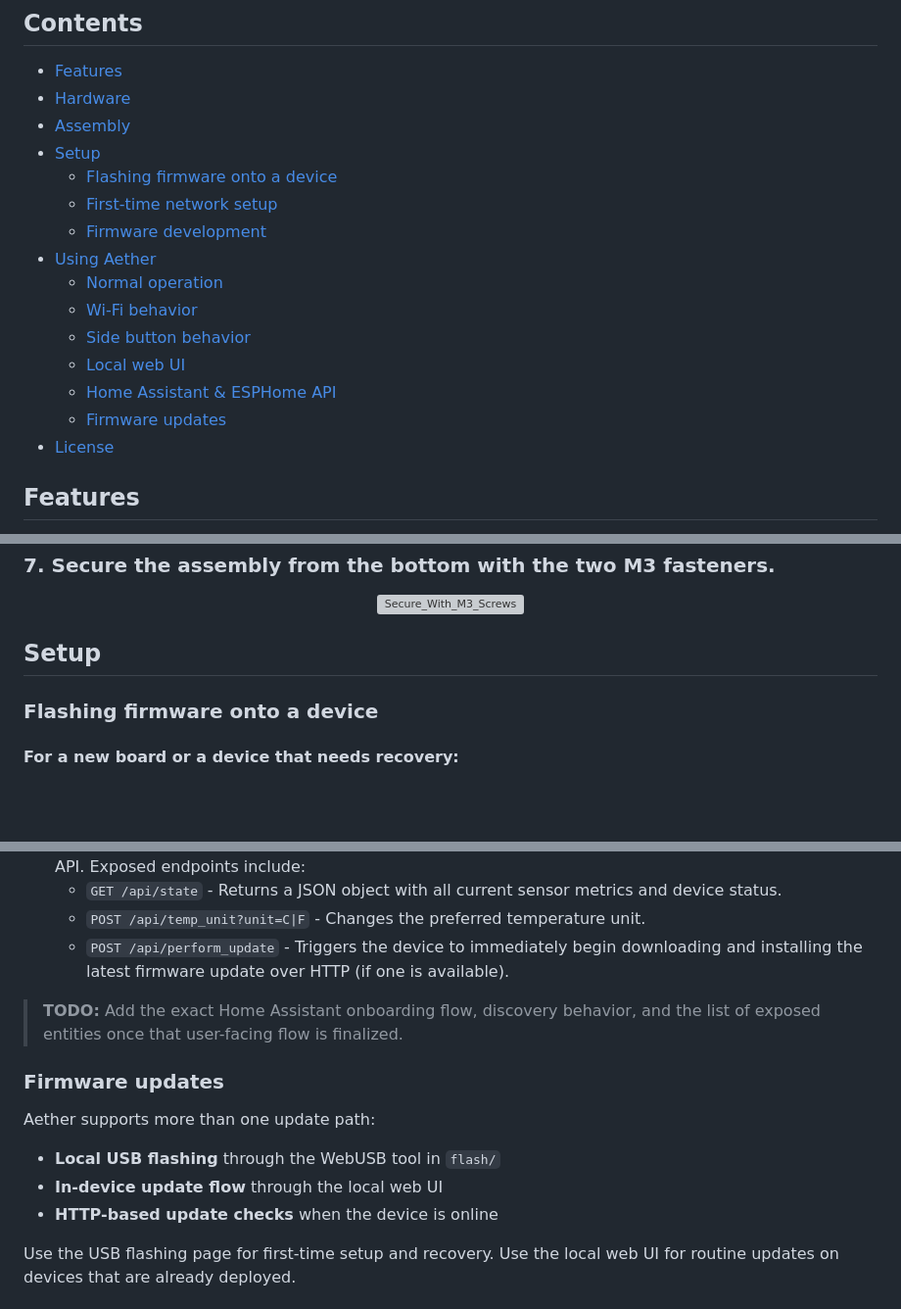
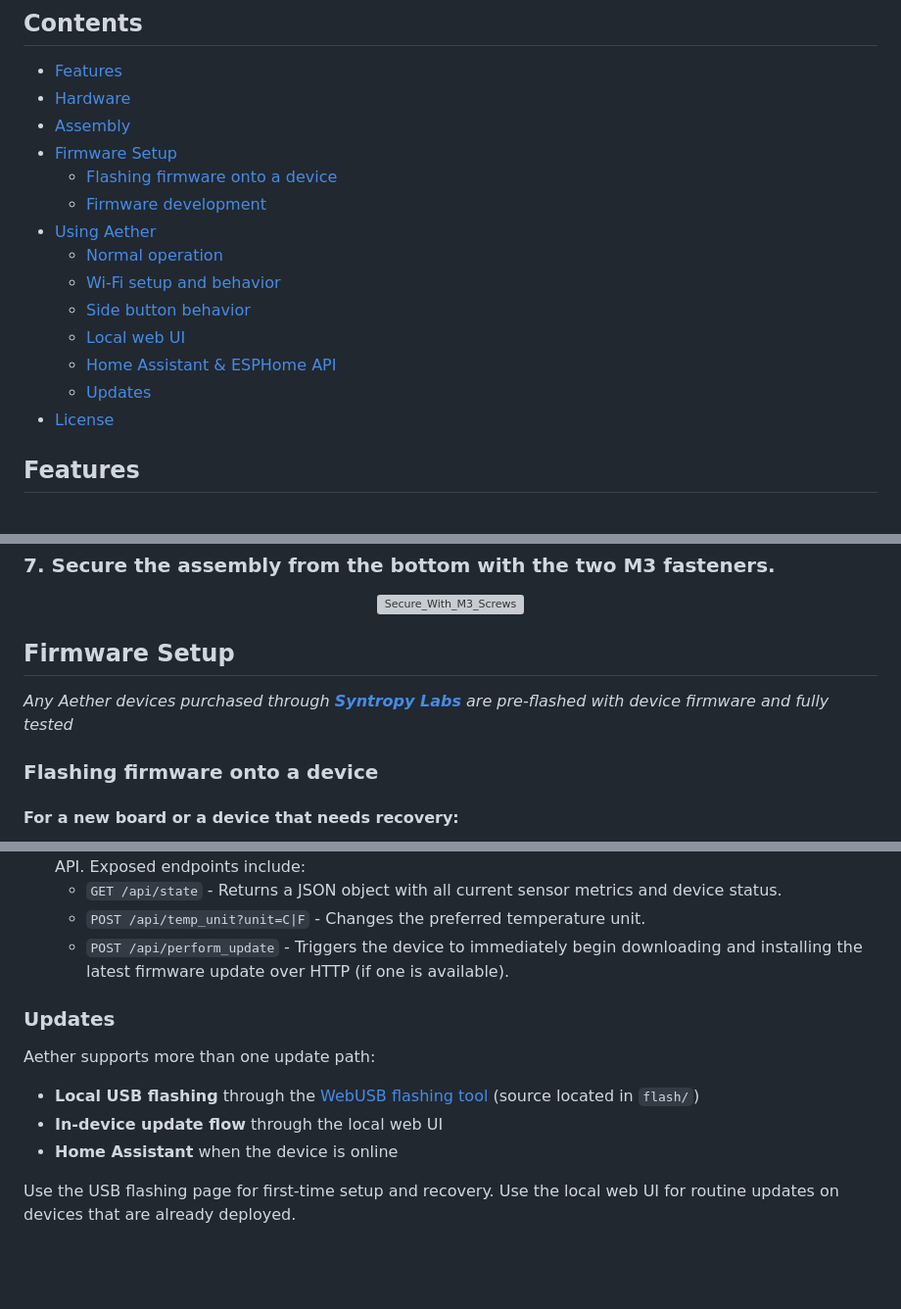
Before and after one commit to EnriqueNeyra/aether, a Markdown page: README.md, 3 parts joined by grey strips. Shown at 98% size. Drawn GitHub-style; blank space fills up the shorter version; grey boxes are pictures that could not be loaded.

```diff
--- a/README.md
+++ b/README.md
@@ -20,17 +20,16 @@
 - [Features](#features)
 - [Hardware](#hardware)
 - [Assembly](#assembly)
-- [Setup](#setup)
+- [Firmware Setup](#firmware-setup)
   - [Flashing firmware onto a device](#flashing-firmware-onto-a-device)
-  - [First-time network setup](#first-time-network-setup)
   - [Firmware development](#firmware-development)
 - [Using Aether](#using-aether)
   - [Normal operation](#normal-operation)
-  - [Wi-Fi behavior](#wi-fi-behavior)
+  - [Wi-Fi setup and behavior](#wi-fi-setup-and-behavior)
   - [Side button behavior](#side-button-behavior)
   - [Local web UI](#local-web-ui)
   - [Home Assistant & ESPHome API](#home-assistant--esphome-api)
-  - [Firmware updates](#firmware-updates)
+  - [Updates](#pdates)
 - [License](#license)
 
 ## Features
@@ -90,7 +89,8 @@ High-level assembly flow:
 
 <p align="center"><img alt="Secure_With_M3_Screws" src="https://github.com/user-attachments/assets/4d94f443-7d26-4a1e-abb5-98dc9f584dc8" width="700"></p>
 
-## Setup
+## Firmware Setup
+_Any Aether devices purchased through [**Syntropy Labs**](https://syntropylabs.io/) are pre-flashed with device firmware and fully tested_
 
 ### Flashing firmware onto a device
 
@@ -181,15 +172,13 @@ Because Aether runs ESPHome, it features a native API over Wi-Fi. This allows fo
   - `POST /api/temp_unit?unit=C|F` - Changes the preferred temperature unit.
   - `POST /api/perform_update` - Triggers the device to immediately begin downloading and installing the latest firmware update over HTTP (if one is available).
 
-> **TODO:** Add the exact Home Assistant onboarding flow, discovery behavior, and the list of exposed entities once that user-facing flow is finalized.
-
-### Firmware updates
+### Updates
 
 Aether supports more than one update path:
 
-- **Local USB flashing** through the WebUSB tool in `flash/`
+- **Local USB flashing** through the [WebUSB flashing tool](https://aether.syntropylabs.io/flash/) (source located in `flash/`)
 - **In-device update flow** through the local web UI
-- **HTTP-based update checks** when the device is online
+- **Home Assistant** when the device is online
 
 Use the USB flashing page for first-time setup and recovery. Use the local web UI for routine updates on devices that are already deployed.
 
```
Also changed, not shown: other parts of README.md (+14 -23 lines).
